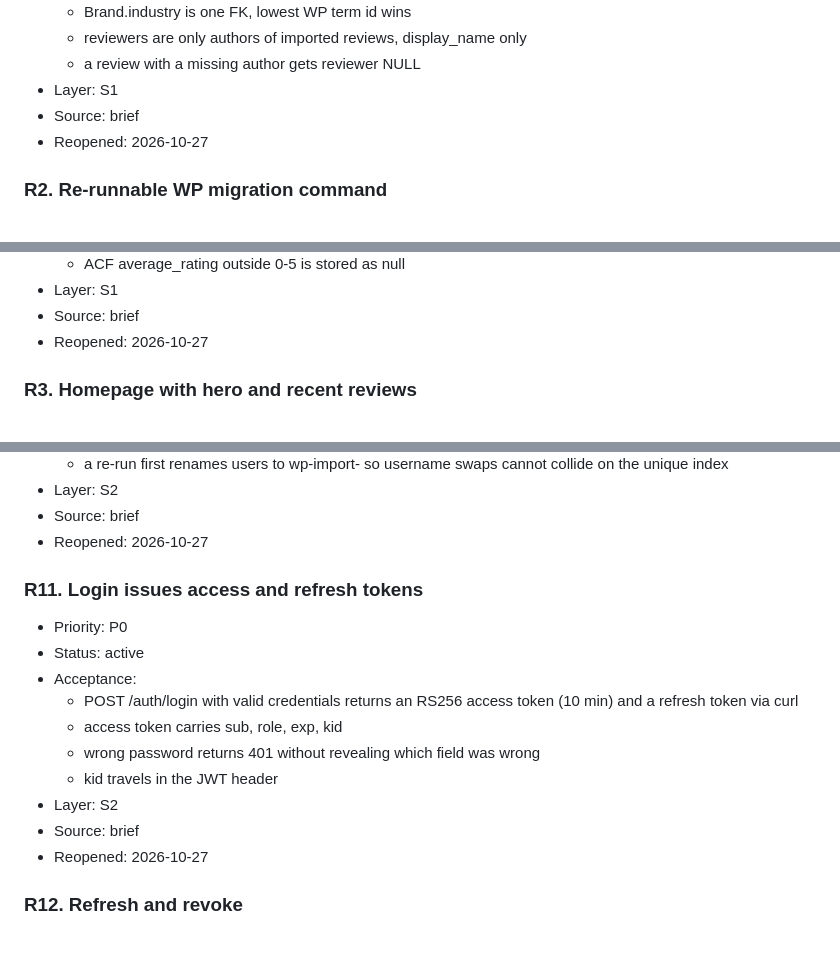
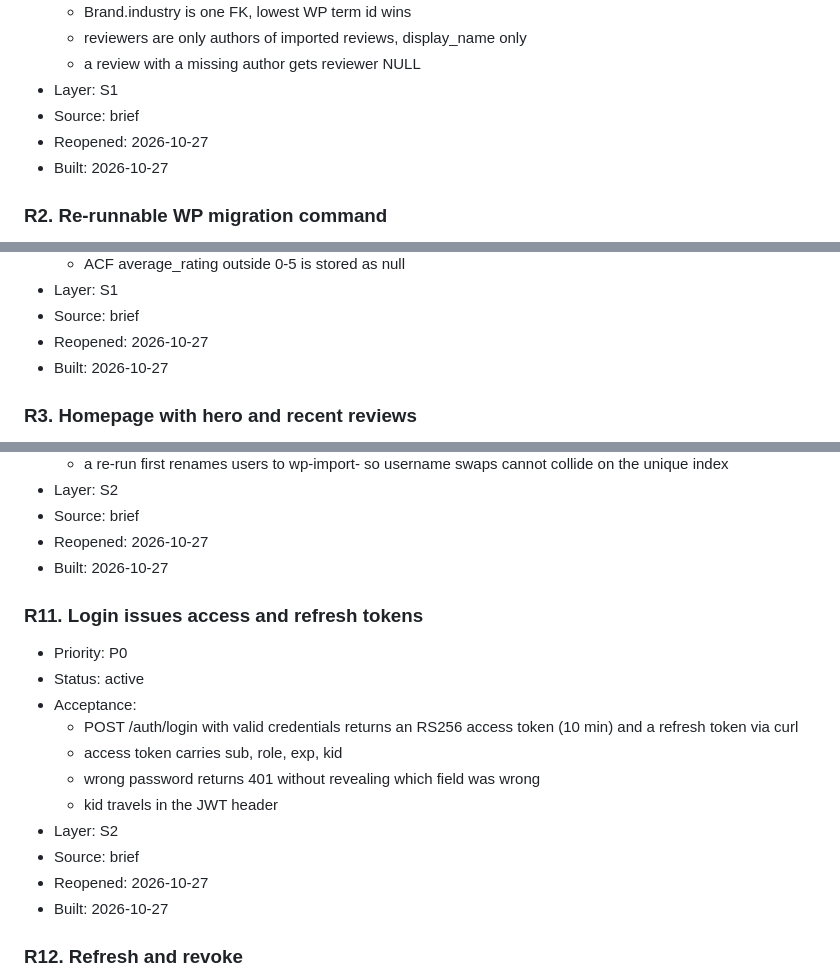
Before and after one commit to michaelwayman/ca-code-challenge-final, a Markdown page: SPEC.md, 3 parts joined by grey strips. Rendered like a GitHub page; blank space fills up the shorter version.

```diff
--- a/SPEC.md
+++ b/SPEC.md
@@ -106,6 +106,7 @@
 - Layer: S1
 - Source: brief
 - Reopened: 2026-10-27
+- Built: 2026-10-27
 
 ### R2. Re-runnable WP migration command
 - Priority: P0
@@ -126,6 +127,7 @@
 - Layer: S1
 - Source: brief
 - Reopened: 2026-10-27
+- Built: 2026-10-27
 
 ### R3. Homepage with hero and recent reviews
 - Priority: P0
@@ -250,6 +255,7 @@
 - Layer: S2
 - Source: brief
 - Reopened: 2026-10-27
+- Built: 2026-10-27
 
 ### R11. Login issues access and refresh tokens
 - Priority: P0
@@ -262,6 +268,7 @@
 - Layer: S2
 - Source: brief
 - Reopened: 2026-10-27
+- Built: 2026-10-27
 
 ### R12. Refresh and revoke
 - Priority: P0
```
Also changed, not shown: other parts of SPEC.md (+8 -0 lines), .mkit/index.md (+11 -11 lines).
